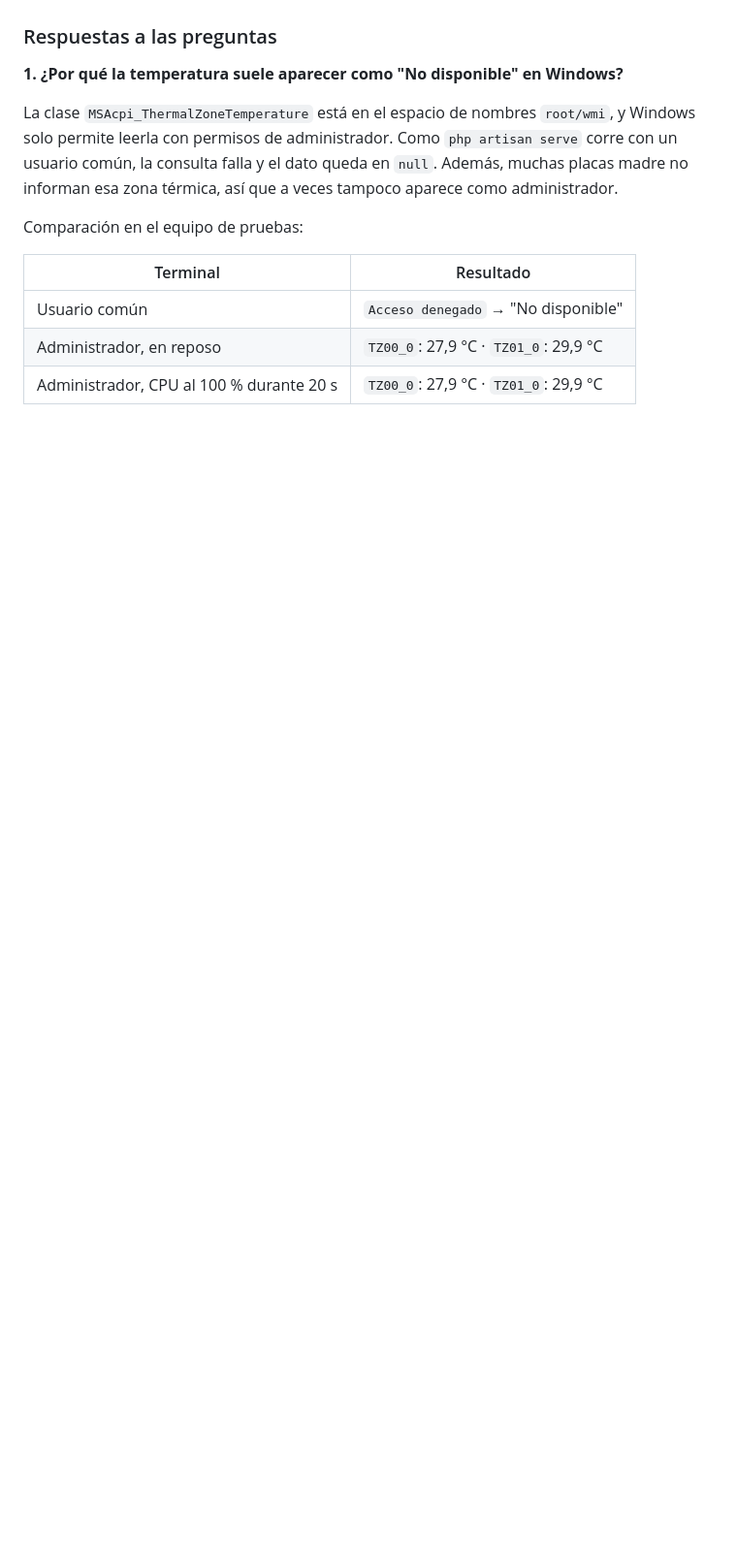
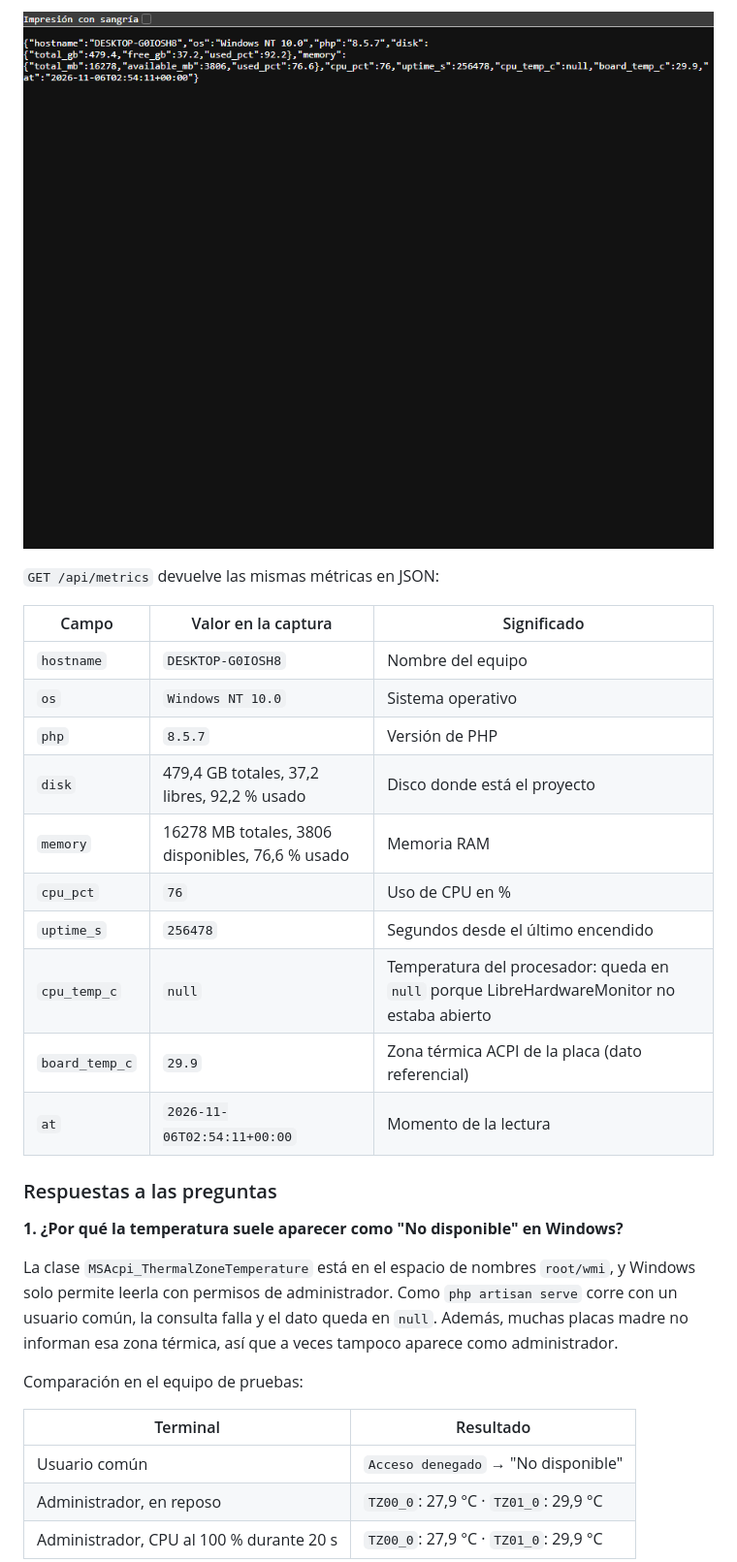
Before and after one commit to Fernando-Nieva/monitor-servidor, a Markdown page: README.md, the part around one of its changes. Shown at 97% size. Drawn GitHub-style; pictures changed too: docs/capturas/api-metrics.png (added); blank space fills up the shorter version.

Commit message:
docs: agregar capturas de /servidor y /api/metrics al README
Co-Authored-By: Claude Opus 5.5 <noreply@anthropic.com>

```diff
--- a/README.md
+++ b/README.md
@@ -129,3 +144,20 @@ Windows 10 Pro (versión 10.0.19045), con PHP 8.5 y Laravel 13.
+![Respuesta JSON de /api/metrics](docs/capturas/api-metrics.png)
+
+`GET /api/metrics` devuelve las mismas métricas en JSON:
+
+| Campo | Valor en la captura | Significado |
+|---|---|---|
+| `hostname` | `DESKTOP-G0IOSH8` | Nombre del equipo |
+| `os` | `Windows NT 10.0` | Sistema operativo |
+| `php` | `8.5.7` | Versión de PHP |
+| `disk` | 479,4 GB totales, 37,2 libres, 92,2 % usado | Disco donde está el proyecto |
+| `memory` | 16278 MB totales, 3806 disponibles, 76,6 % usado | Memoria RAM |
+| `cpu_pct` | `76` | Uso de CPU en % |
+| `uptime_s` | `256478` | Segundos desde el último encendido |
+| `cpu_temp_c` | `null` | Temperatura del procesador: queda en `null` porque LibreHardwareMonitor no estaba abierto |
+| `board_temp_c` | `29.9` | Zona térmica ACPI de la placa (dato referencial) |
+| `at` | `2026-11-06T02:54:11+00:00` | Momento de la lectura |
+
 ### Respuestas a las preguntas
 
 **1. ¿Por qué la temperatura suele aparecer como "No disponible" en Windows?**
```
Also changed, not shown: other parts of README.md (+15 -0 lines), docs/capturas/servidor.png (added).
